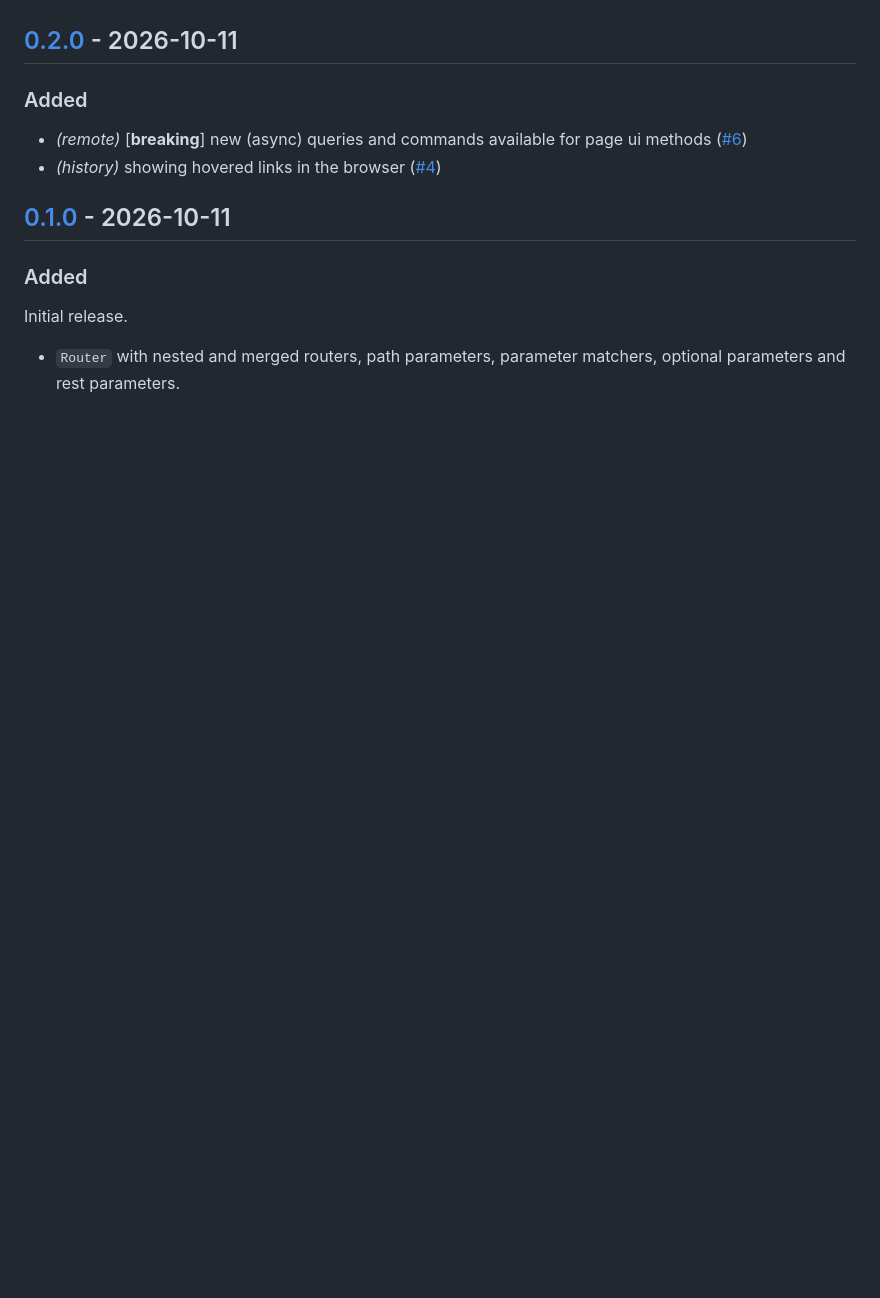
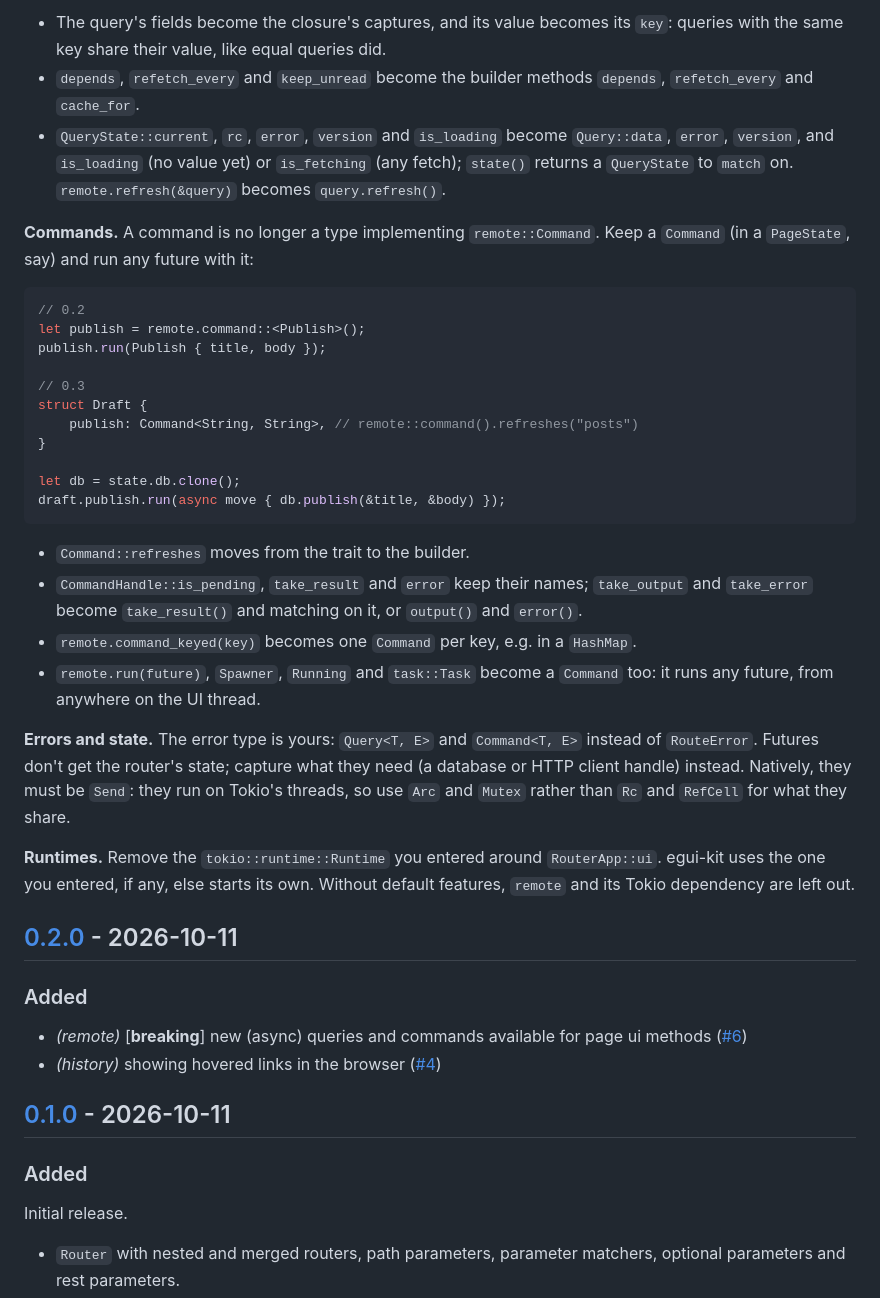
Before and after one commit to mounten/egui-kit, a Markdown page: CHANGELOG.md, the part around one of its changes. GitHub-like rendering; blank space fills up the shorter version.

````diff
--- a/CHANGELOG.md
+++ b/CHANGELOG.md
@@ -42,3 +92,43 @@ and this project adheres to [Semantic Versioning](https://semver.org/spec/v2.0.0
+- The query's fields become the closure's captures, and its value becomes its `key`: queries
+  with the same key share their value, like equal queries did.
+- `depends`, `refetch_every` and `keep_unread` become the builder methods `depends`,
+  `refetch_every` and `cache_for`.
+- `QueryState::current`, `rc`, `error`, `version` and `is_loading` become `Query::data`,
+  `error`, `version`, and `is_loading` (no value yet) or `is_fetching` (any fetch); `state()`
+  returns a `QueryState` to `match` on. `remote.refresh(&query)` becomes `query.refresh()`.
+
+**Commands.** A command is no longer a type implementing `remote::Command`. Keep a `Command` (in
+a `PageState`, say) and run any future with it:
+
+```rust
+// 0.2
+let publish = remote.command::<Publish>();
+publish.run(Publish { title, body });
+
+// 0.3
+struct Draft {
+    publish: Command<String, String>, // remote::command().refreshes("posts")
+}
+
+let db = state.db.clone();
+draft.publish.run(async move { db.publish(&title, &body) });
+```
+
+- `Command::refreshes` moves from the trait to the builder.
+- `CommandHandle::is_pending`, `take_result` and `error` keep their names; `take_output` and
+  `take_error` become `take_result()` and matching on it, or `output()` and `error()`.
+- `remote.command_keyed(key)` becomes one `Command` per key, e.g. in a `HashMap`.
+- `remote.run(future)`, `Spawner`, `Running` and `task::Task` become a `Command` too: it runs
+  any future, from anywhere on the UI thread.
+
+**Errors and state.** The error type is yours: `Query<T, E>` and `Command<T, E>` instead of
+`RouteError`. Futures don't get the router's state; capture what they need (a database or HTTP
+client handle) instead. Natively, they must be `Send`: they run on Tokio's threads, so use `Arc`
+and `Mutex` rather than `Rc` and `RefCell` for what they share.
+
+**Runtimes.** Remove the `tokio::runtime::Runtime` you entered around `RouterApp::ui`. egui-kit
+uses the one you entered, if any, else starts its own. Without default features, `remote` and
+its Tokio dependency are left out.
 
 ## [0.2.0](https://github.com/mounten/egui-kit/compare/v0.1.0...v0.2.0) - 2026-10-11
 
````
Also changed, not shown: other parts of CHANGELOG.md (+58 -8 lines).
